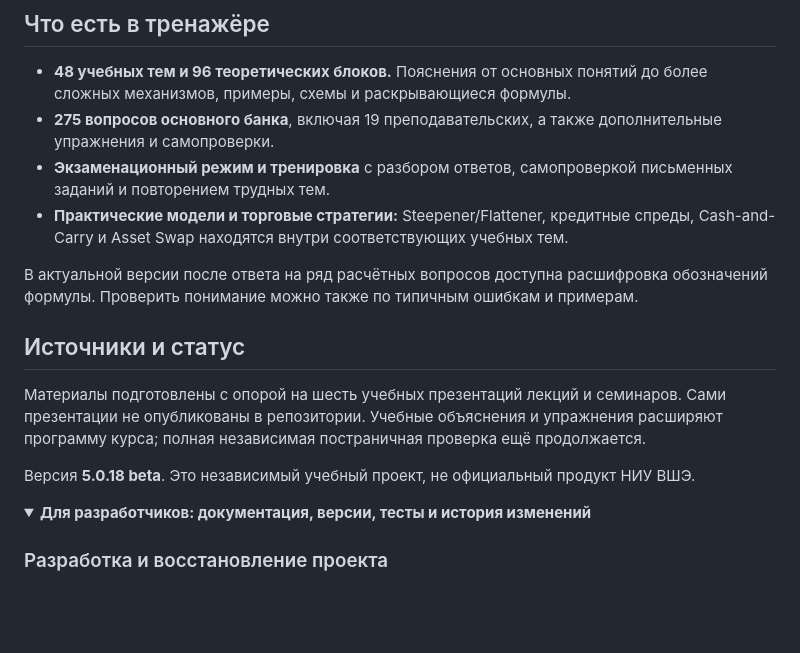
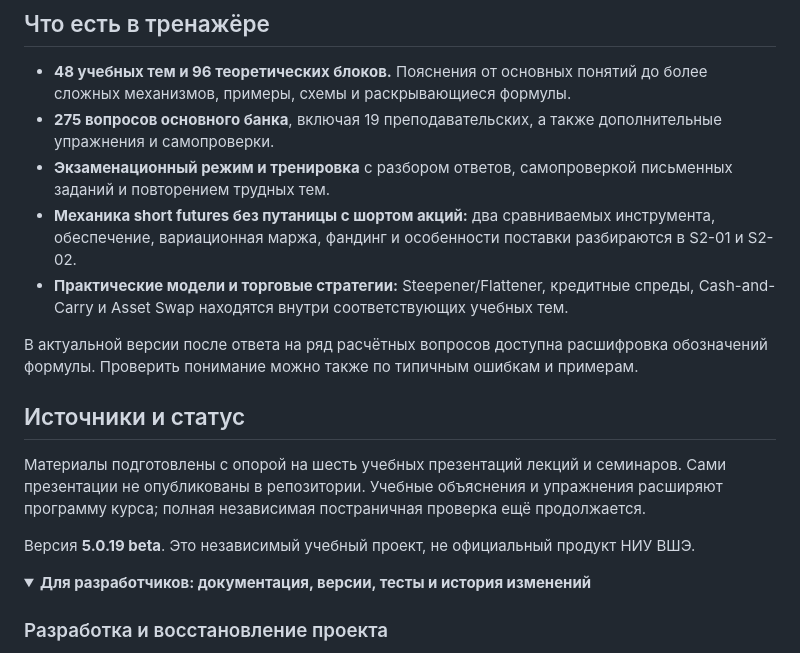
Before and after one commit to astsaryov-beep/bacrf-finance-trainer, a Markdown page: README.md, the part around the change. Drawn GitHub-style; folded sections open; blank space fills up the shorter version.

Commit message:
docs(v5.0.19): stage futures-short pedagogical fix and checkpoint

```diff
--- a/README.md
+++ b/README.md
@@ -23,6 +23,7 @@
 - **48 учебных тем и 96 теоретических блоков.** Пояснения от основных понятий до более сложных механизмов, примеры, схемы и раскрывающиеся формулы.
 - **275 вопросов основного банка**, включая 19 преподавательских, а также дополнительные упражнения и самопроверки.
 - **Экзаменационный режим и тренировка** с разбором ответов, самопроверкой письменных заданий и повторением трудных тем.
+- **Механика short futures без путаницы с шортом акций:** два сравниваемых инструмента, обеспечение, вариационная маржа, фандинг и особенности поставки разбираются в S2-01 и S2-02.
 - **Практические модели и торговые стратегии:** Steepener/Flattener, кредитные спреды, Cash-and-Carry и Asset Swap находятся внутри соответствующих учебных тем.
 
 В актуальной версии после ответа на ряд расчётных вопросов доступна расшифровка обозначений формулы. Проверить понимание можно также по типичным ошибкам и примерам.
@@ -31,7 +32,7 @@
 
 Материалы подготовлены с опорой на шесть учебных презентаций лекций и семинаров. Сами презентации не опубликованы в репозитории. Учебные объяснения и упражнения расширяют программу курса; полная независимая постраничная проверка ещё продолжается.
 
-Версия **5.0.18 beta**. Это независимый учебный проект, не официальный продукт НИУ ВШЭ.
+Версия **5.0.19 beta**. Это независимый учебный проект, не официальный продукт НИУ ВШЭ.
 
 <details>
 <summary><strong>Для разработчиков: документация, версии, тесты и история изменений</strong></summary>
```
